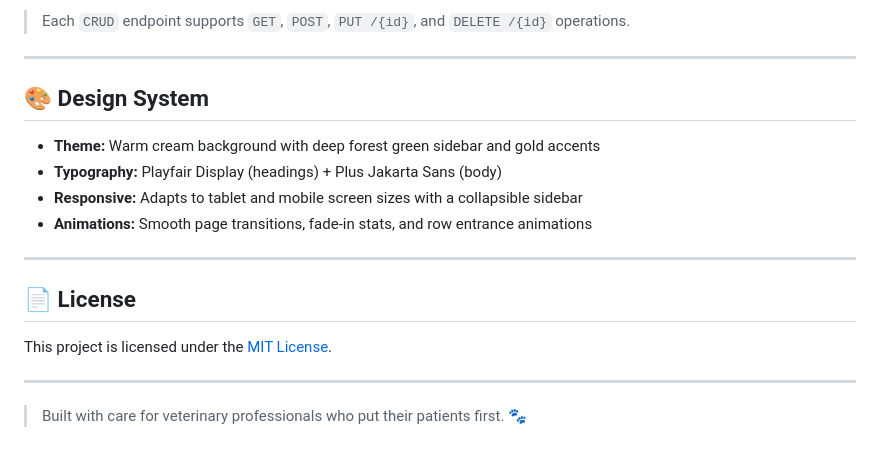
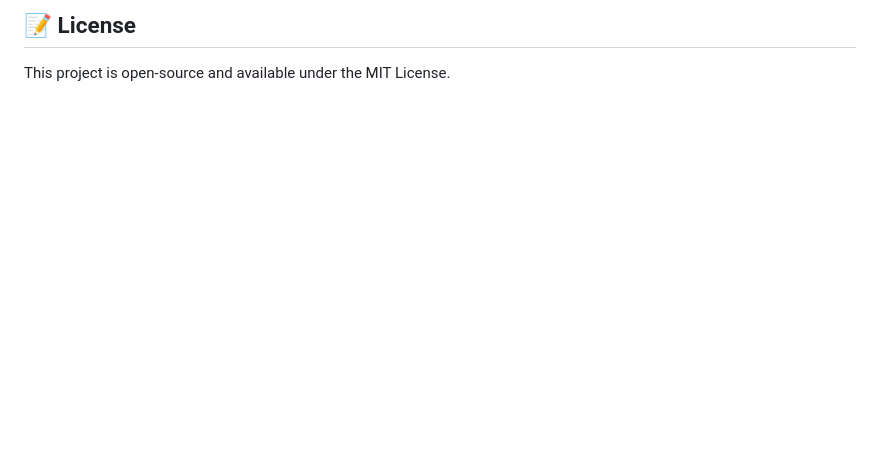
Before and after one commit to Abdul50095/PAWCARE_PRO-Veterinary-Clinic-Management-System, a Markdown page: README.md, the part around one of its changes. Drawn GitHub-style; blank space fills up the shorter version.

```diff
--- a/README.md
+++ b/README.md
@@ -127,20 +91,2 @@ The frontend consumes the following REST endpoints:
-> Each `CRUD` endpoint supports `GET`, `POST`, `PUT /{id}`, and `DELETE /{id}` operations.
-
----
-
-## 🎨 Design System
-
-- **Theme:** Warm cream background with deep forest green sidebar and gold accents
-- **Typography:** Playfair Display (headings) + Plus Jakarta Sans (body)
-- **Responsive:** Adapts to tablet and mobile screen sizes with a collapsible sidebar
-- **Animations:** Smooth page transitions, fade-in stats, and row entrance animations
-
----
-
-## 📄 License
-
-This project is licensed under the [MIT License](LICENSE).
-
----
-
-> Built with care for veterinary professionals who put their patients first. 🐾
+## 📝 License
+This project is open-source and available under the MIT License.
```
Also changed, not shown: other parts of README.md (+73 -109 lines).
